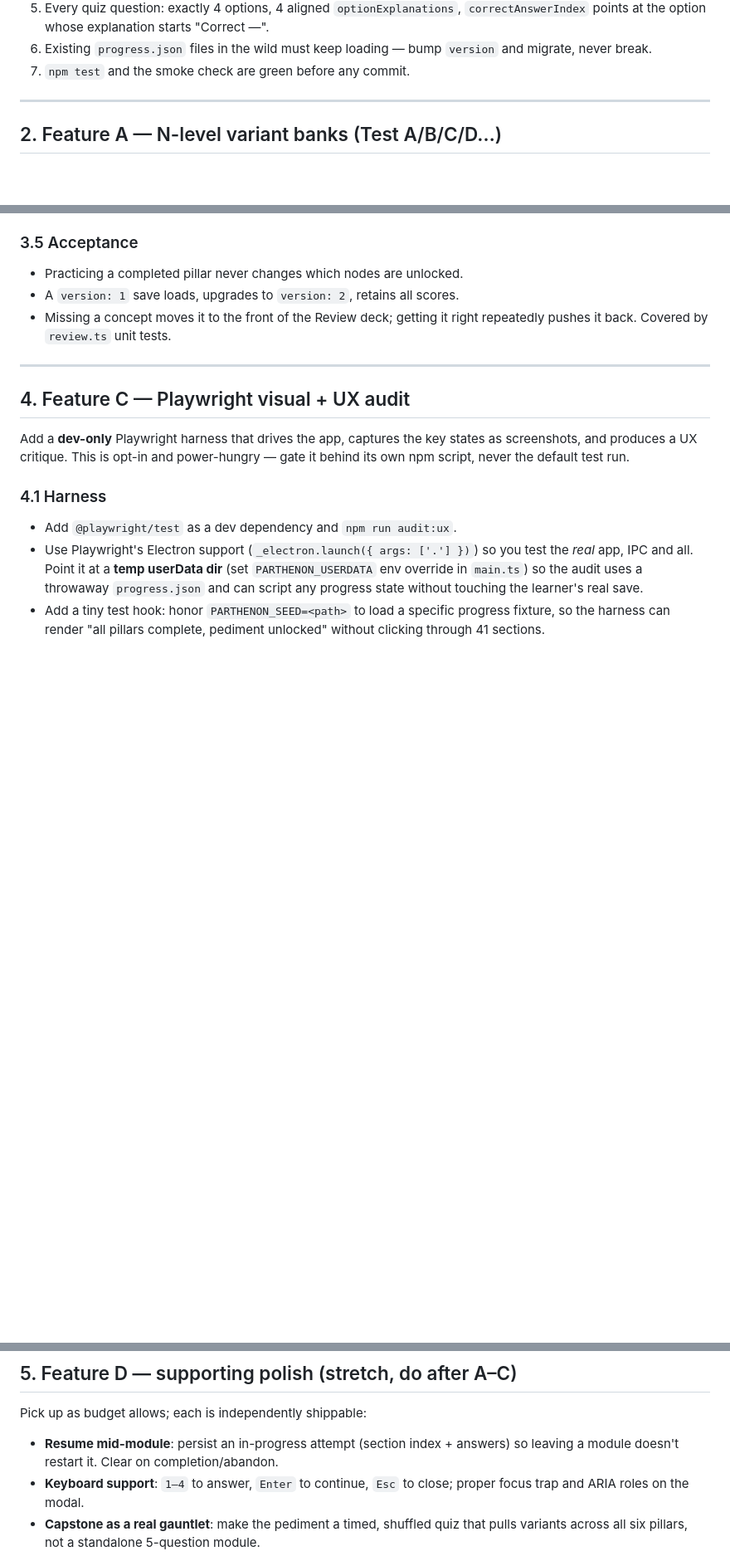
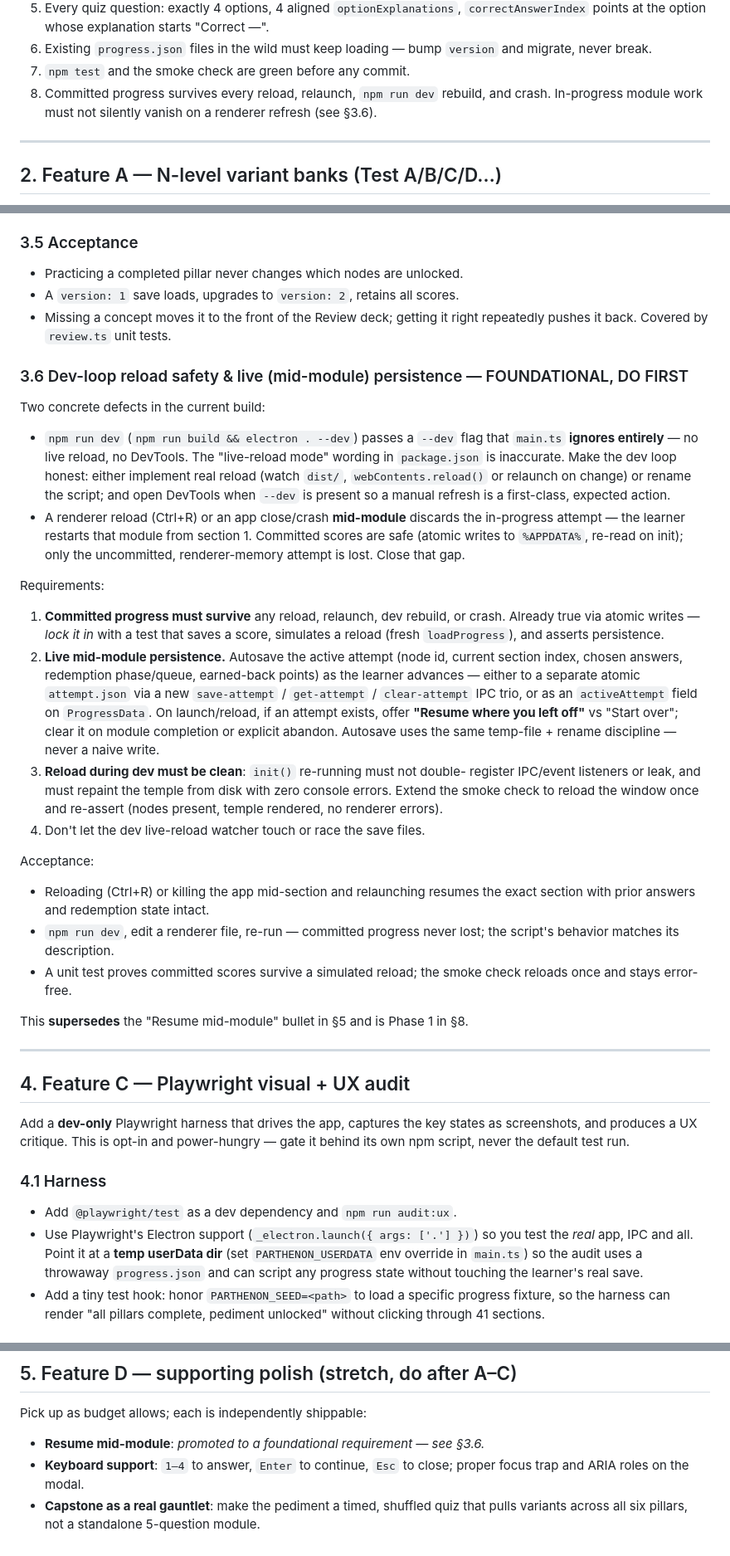
Before and after one commit to egsmitty/devParthenon, a Markdown page: docs/MASTER_PROMPT.md, 3 parts joined by grey strips. Shown at 83% size. Drawn GitHub-style; blank space fills up the shorter version.

Commit message:
Master prompt: add dev-reload safety & live mid-module persistence (§3.6)
New foundational, do-first requirement in docs/MASTER_PROMPT.md:
- Fix npm run dev's ignored --dev flag / inaccurate "live-reload" claim
- Autosave in-progress attempts so a renderer refresh or crash mid-module
  resumes where the learner left off instead of restarting the module
- Lock in "committed progress survives reload/relaunch/crash" with a test;
  extend the smoke check to reload once and re-verify
Adds invariant #8, promotes the old §5 resume-mid-module bullet, updates the
verification gate and execution order (now Phase 1).

Co-Authored-By: Claude Fable 5 <noreply@anthropic.com>

```diff
--- a/docs/MASTER_PROMPT.md
+++ b/docs/MASTER_PROMPT.md
@@ -77,6 +77,9 @@ Rules of engagement:
 6. Existing `progress.json` files in the wild must keep loading — bump
    `version` and migrate, never break.
 7. `npm test` and the smoke check are green before any commit.
+8. Committed progress survives every reload, relaunch, `npm run dev` rebuild,
+   and crash. In-progress module work must not silently vanish on a renderer
+   refresh (see §3.6).
 
 ---
 
@@ -180,6 +183,48 @@ progress, and let the app steer them toward weak spots.
 - Missing a concept moves it to the front of the Review deck; getting it right
   repeatedly pushes it back. Covered by `review.ts` unit tests.
 
+### 3.6 Dev-loop reload safety & live (mid-module) persistence — FOUNDATIONAL, DO FIRST
+
+Two concrete defects in the current build:
+- `npm run dev` (`npm run build && electron . --dev`) passes a `--dev` flag that
+  `main.ts` **ignores entirely** — no live reload, no DevTools. The
+  "live-reload mode" wording in `package.json` is inaccurate. Make the dev loop
+  honest: either implement real reload (watch `dist/`, `webContents.reload()`
+  or relaunch on change) or rename the script; and open DevTools when `--dev`
+  is present so a manual refresh is a first-class, expected action.
+- A renderer reload (Ctrl+R) or an app close/crash **mid-module** discards the
+  in-progress attempt — the learner restarts that module from section 1.
+  Committed scores are safe (atomic writes to `%APPDATA%`, re-read on init);
+  only the uncommitted, renderer-memory attempt is lost. Close that gap.
+
+Requirements:
+1. **Committed progress must survive** any reload, relaunch, dev rebuild, or
+   crash. Already true via atomic writes — *lock it in* with a test that saves a
+   score, simulates a reload (fresh `loadProgress`), and asserts persistence.
+2. **Live mid-module persistence.** Autosave the active attempt (node id,
+   current section index, chosen answers, redemption phase/queue, earned-back
+   points) as the learner advances — either to a separate atomic `attempt.json`
+   via a new `save-attempt` / `get-attempt` / `clear-attempt` IPC trio, or as an
+   `activeAttempt` field on `ProgressData`. On launch/reload, if an attempt
+   exists, offer **"Resume where you left off"** vs "Start over"; clear it on
+   module completion or explicit abandon. Autosave uses the same temp-file +
+   rename discipline — never a naive write.
+3. **Reload during dev must be clean**: `init()` re-running must not double-
+   register IPC/event listeners or leak, and must repaint the temple from disk
+   with zero console errors. Extend the smoke check to reload the window once
+   and re-assert (nodes present, temple rendered, no renderer errors).
+4. Don't let the dev live-reload watcher touch or race the save files.
+
+Acceptance:
+- Reloading (Ctrl+R) or killing the app mid-section and relaunching resumes the
+  exact section with prior answers and redemption state intact.
+- `npm run dev`, edit a renderer file, re-run — committed progress never lost;
+  the script's behavior matches its description.
+- A unit test proves committed scores survive a simulated reload; the smoke
+  check reloads once and stays error-free.
+
+This **supersedes** the "Resume mid-module" bullet in §5 and is Phase 1 in §8.
+
 ---
 
 ## 4. Feature C — Playwright visual + UX audit
@@ -232,8 +277,7 @@ power-hungry — gate it behind its own npm script, never the default test run.
 ## 5. Feature D — supporting polish (stretch, do after A–C)
 
 Pick up as budget allows; each is independently shippable:
-- **Resume mid-module**: persist an in-progress attempt (section index +
-  answers) so leaving a module doesn't restart it. Clear on completion/abandon.
+- **Resume mid-module**: *promoted to a foundational requirement — see §3.6.*
 - **Keyboard support**: `1–4` to answer, `Enter` to continue, `Esc` to close;
   proper focus trap and ARIA roles on the modal.
 - **Capstone as a real gauntlet**: make the pediment a timed, shuffled quiz that
```
Also changed, not shown: other parts of docs/MASTER_PROMPT.md (+11 -5 lines).
